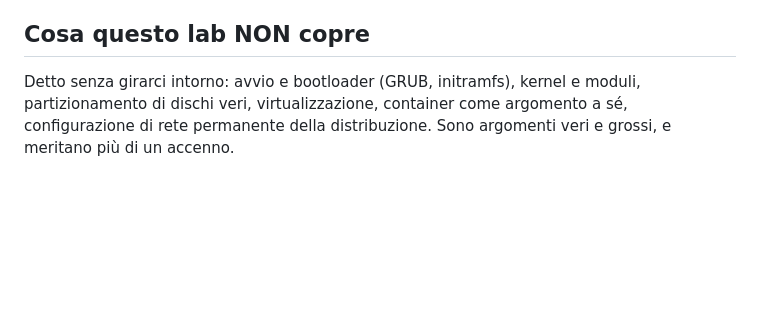
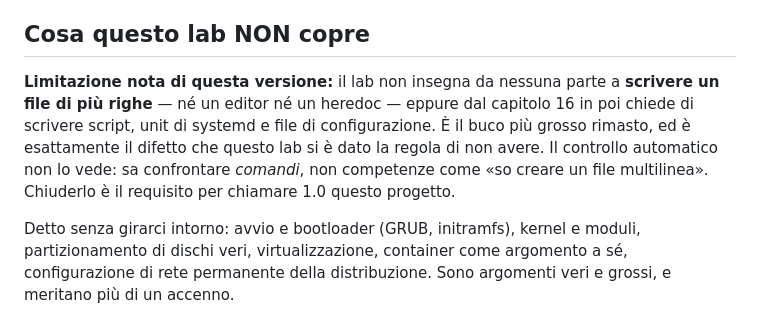
Before and after one commit to manzolo/LinuxLab, a Markdown page: README.md, the part around the change. Rendered like a GitHub page; blank space fills up the shorter version.

```diff
--- a/README.md
+++ b/README.md
@@ -128,6 +128,13 @@ lab check 17 1                   # verifica
 
 ## Cosa questo lab NON copre
 
+**Limitazione nota di questa versione:** il lab non insegna da nessuna parte a **scrivere un
+file di più righe** — né un editor né un heredoc — eppure dal capitolo 16 in poi chiede di
+scrivere script, unit di systemd e file di configurazione. È il buco più grosso rimasto, ed è
+esattamente il difetto che questo lab si è dato la regola di non avere. Il controllo automatico
+non lo vede: sa confrontare *comandi*, non competenze come «so creare un file multilinea».
+Chiuderlo è il requisito per chiamare 1.0 questo progetto.
+
 Detto senza girarci intorno: avvio e bootloader (GRUB, initramfs), kernel e moduli,
 partizionamento di dischi veri, virtualizzazione, container come argomento a sé,
 configurazione di rete permanente della distribuzione. Sono argomenti veri e grossi, e
```
Also changed, not shown: CLAUDE.md (+8 -0 lines), README.en.md (+7 -0 lines).
